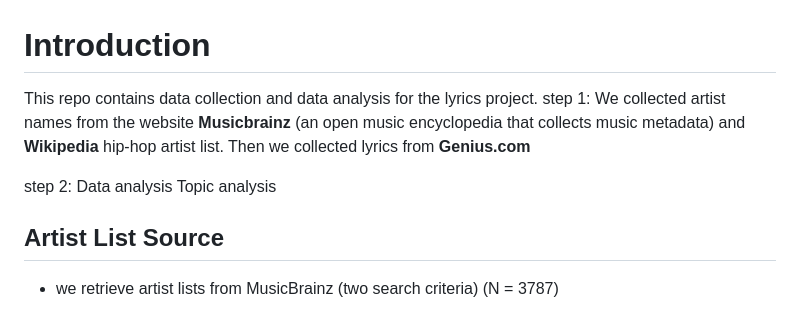
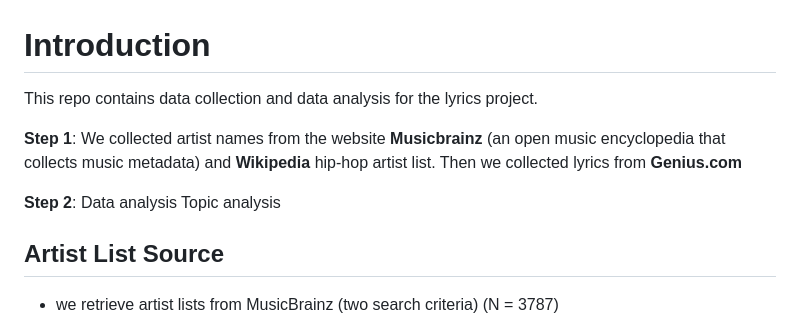
Before and after one commit to luciasalar/lyrics-money-project, a Markdown page: Readme.md, the part around the change. Drawn GitHub-style.

```diff
--- a/Readme.md
+++ b/Readme.md
@@ -1,9 +1,10 @@
 # Introduction
 
 This repo contains data collection and data analysis for the lyrics project.
-step 1: We collected artist names from the website **Musicbrainz** (an open music encyclopedia that collects music metadata) and **Wikipedia** hip-hop artist list. Then we collected lyrics from **Genius.com**
 
-step 2: Data analysis
+**Step 1**: We collected artist names from the website **Musicbrainz** (an open music encyclopedia that collects music metadata) and **Wikipedia** hip-hop artist list. Then we collected lyrics from **Genius.com**
+
+**Step 2**: Data analysis
 Topic analysis
 
 ## Artist List Source
```
